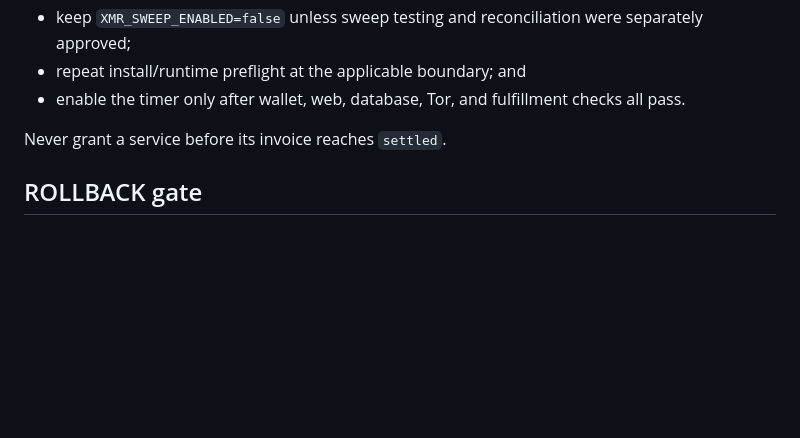
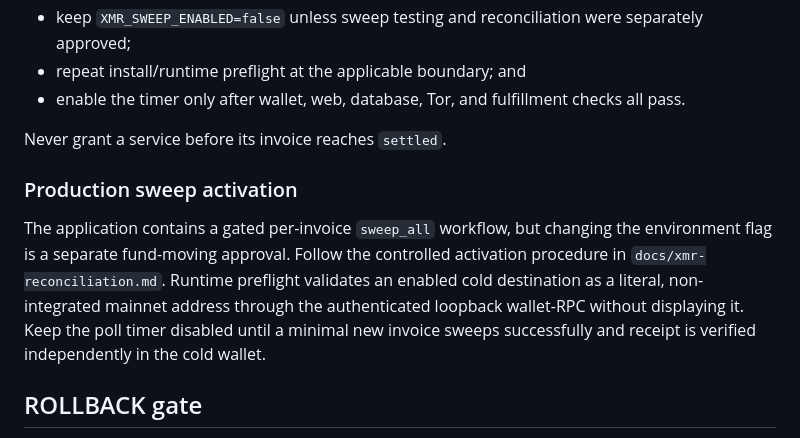
Before and after one commit to rafaelmedinez5/servicesite, a Markdown page: docs/deploy-xmr.md, the part around the change. Rendered like a GitHub page; blank space fills up the shorter version.

Commit message:
Validate cold destination before enabling XMR sweeps

```diff
--- a/docs/deploy-xmr.md
+++ b/docs/deploy-xmr.md
@@ -412,6 +412,16 @@ a fresh production backup, and separate operator approval. Before mainnet:
 
 Never grant a service before its invoice reaches `settled`.
 
+### Production sweep activation
+
+The application contains a gated per-invoice `sweep_all` workflow, but changing
+the environment flag is a separate fund-moving approval. Follow the controlled
+activation procedure in `docs/xmr-reconciliation.md`. Runtime preflight validates
+an enabled cold destination as a literal, non-integrated mainnet address through
+the authenticated loopback wallet-RPC without displaying it. Keep the poll timer
+disabled until a minimal new invoice sweeps successfully and receipt is verified
+independently in the cold wallet.
+
 ## ROLLBACK gate
 
 Rollback protects money and evidence; it does not erase the failed deployment.
```
